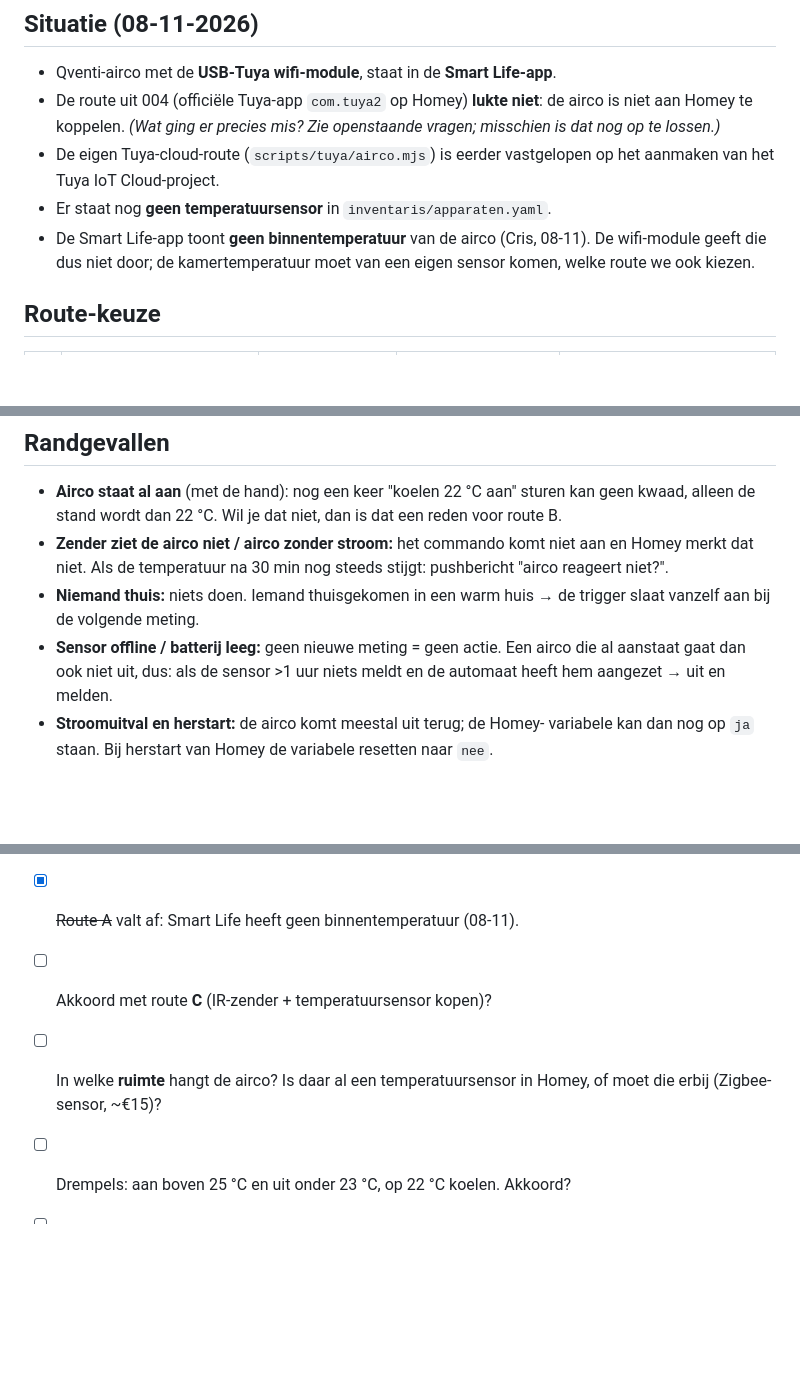
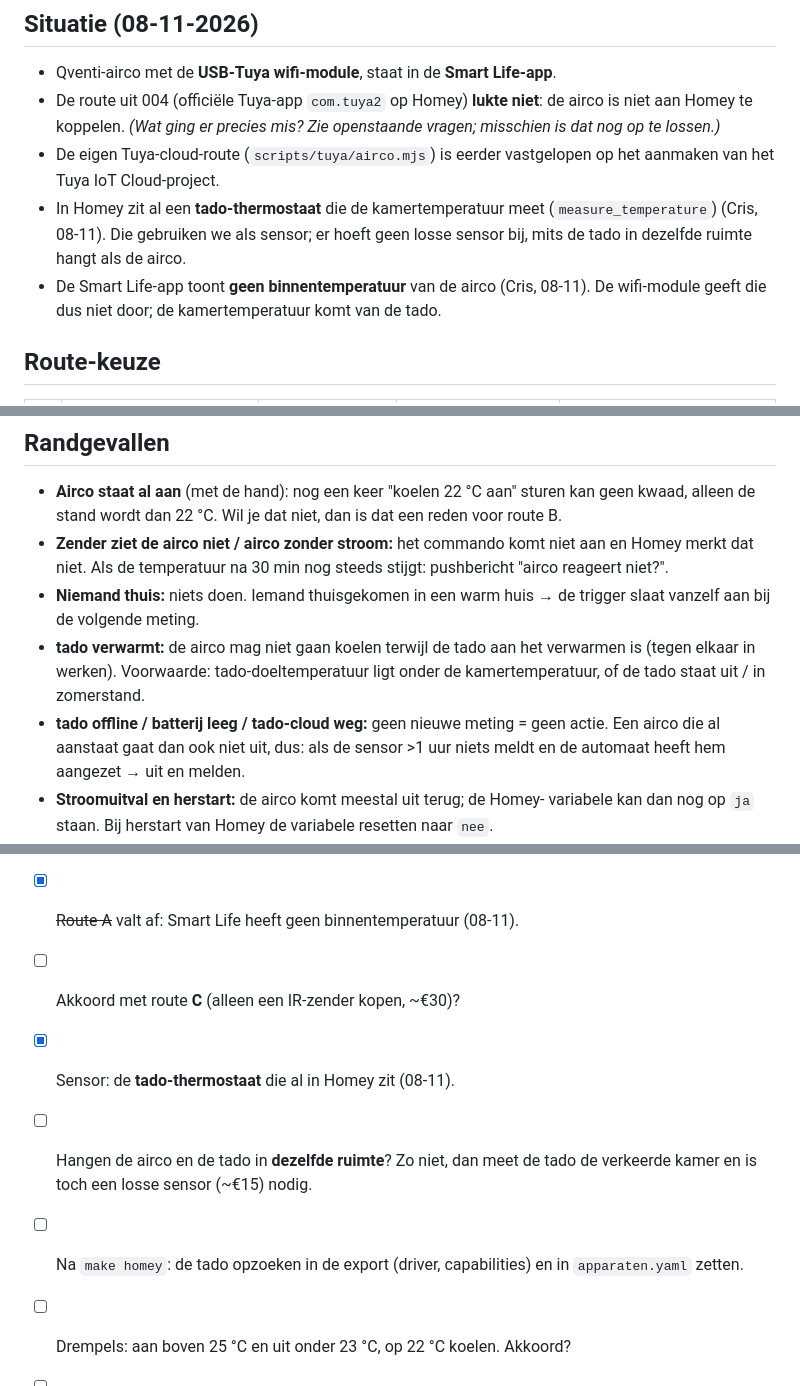
Before and after one commit to crisvandalen/Huis, a Markdown page: automatiseringen/011-airco-op-temperatuur.md, 3 parts joined by grey strips. Drawn GitHub-style; blank space fills up the shorter version.

Commit message:
Spec 011: tado-thermostaat in Homey als temperatuursensor
Co-Authored-By: Claude Opus 5.5 <noreply@anthropic.com>
Claude-Session: https://claude.ai/code/session_01N3bSo6H7ojWdQ6NSMF5o9D

```diff
--- a/automatiseringen/011-airco-op-temperatuur.md
+++ b/automatiseringen/011-airco-op-temperatuur.md
@@ -23,10 +23,12 @@ de automatisering zoals de rest van het huis.
   openstaande vragen; misschien is dat nog op te lossen.)*
 - De eigen Tuya-cloud-route (`scripts/tuya/airco.mjs`) is eerder vastgelopen
   op het aanmaken van het Tuya IoT Cloud-project.
-- Er staat nog **geen temperatuursensor** in `inventaris/apparaten.yaml`.
+- In Homey zit al een **tado-thermostaat** die de kamertemperatuur meet
+  (`measure_temperature`) (Cris, 08-11). Die gebruiken we als sensor; er hoeft
+  geen losse sensor bij, mits de tado in dezelfde ruimte hangt als de airco.
 - De Smart Life-app toont **geen binnentemperatuur** van de airco (Cris,
-  08-11). De wifi-module geeft die dus niet door; de kamertemperatuur moet van
-  een eigen sensor komen, welke route we ook kiezen.
+  08-11). De wifi-module geeft die dus niet door; de kamertemperatuur komt van de
+  tado.
 
 ## Route-keuze
 
@@ -93,7 +95,10 @@ gebrek aan terugkoppeling grotendeels onschuldig.
   pushbericht "airco reageert niet?".
 - **Niemand thuis:** niets doen. Iemand thuisgekomen in een warm huis → de
   trigger slaat vanzelf aan bij de volgende meting.
-- **Sensor offline / batterij leeg:** geen nieuwe meting = geen actie. Een airco
+- **tado verwarmt:** de airco mag niet gaan koelen terwijl de tado aan het
+  verwarmen is (tegen elkaar in werken). Voorwaarde: tado-doeltemperatuur ligt
+  onder de kamertemperatuur, of de tado staat uit / in zomerstand.
+- **tado offline / batterij leeg / tado-cloud weg:** geen nieuwe meting = geen actie. Een airco
   die al aanstaat gaat dan ook niet uit, dus: als de sensor >1 uur niets meldt
   en de automaat heeft hem aangezet → uit en melden.
 - **Stroomuitval en herstart:** de airco komt meestal uit terug; de Homey-
@@ -119,8 +124,11 @@ gebrek aan terugkoppeling grotendeels onschuldig.
       zonder de juiste capabilities is dat misschien nog op te lossen, en dan
       wordt dit een gewone Homey-flow mét status (en is 004 ook weer bruikbaar).
 - [x] ~~Route A~~ valt af: Smart Life heeft geen binnentemperatuur (08-11).
-- [ ] Akkoord met route **C** (IR-zender + temperatuursensor kopen)?
-- [ ] In welke **ruimte** hangt de airco? Is daar al een temperatuursensor in
-      Homey, of moet die erbij (Zigbee-sensor, ~€15)?
+- [ ] Akkoord met route **C** (alleen een IR-zender kopen, ~€30)?
+- [x] Sensor: de **tado-thermostaat** die al in Homey zit (08-11).
+- [ ] Hangen de airco en de tado in **dezelfde ruimte**? Zo niet, dan meet de
+      tado de verkeerde kamer en is toch een losse sensor (~€15) nodig.
+- [ ] Na `make homey`: de tado opzoeken in de export (driver, capabilities) en in
+      `apparaten.yaml` zetten.
 - [ ] Drempels: aan boven 25 °C en uit onder 23 °C, op 22 °C koelen. Akkoord?
 - [ ] Mag hij 's nachts aan (slaapkamer)? Alleen als er iemand thuis is?
```
Also changed, not shown: other parts of automatiseringen/011-airco-op-temperatuur.md (+3 -3 lines).
